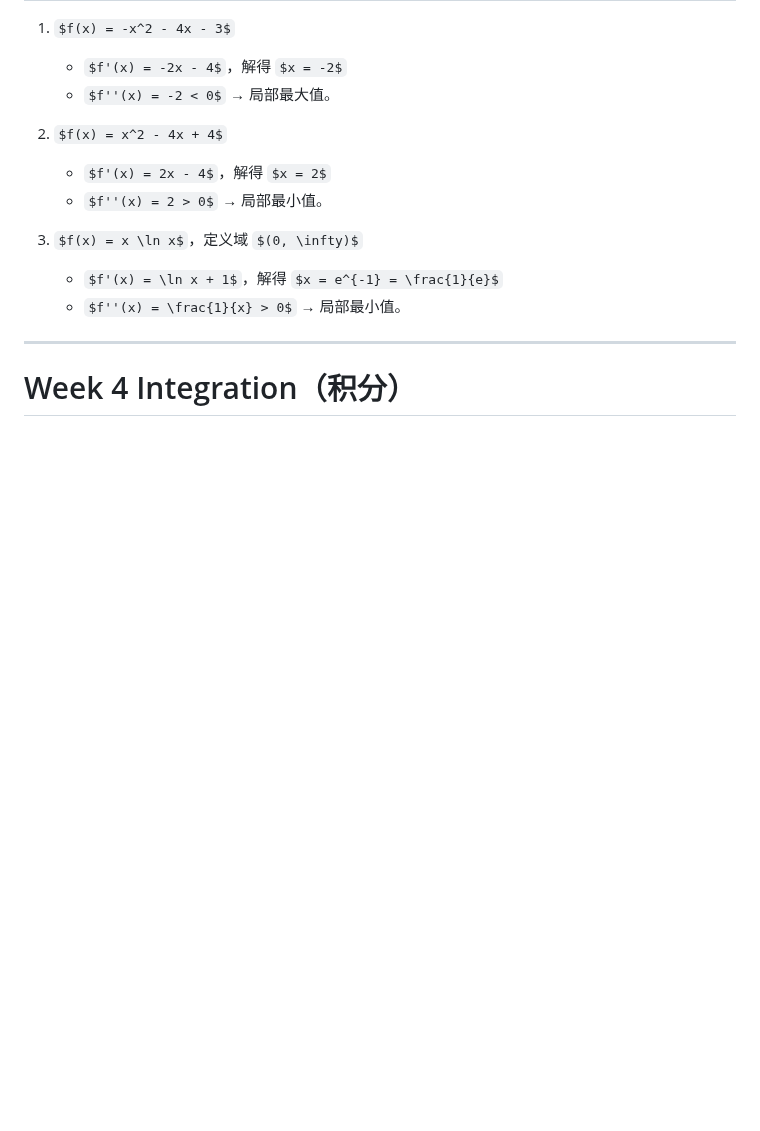
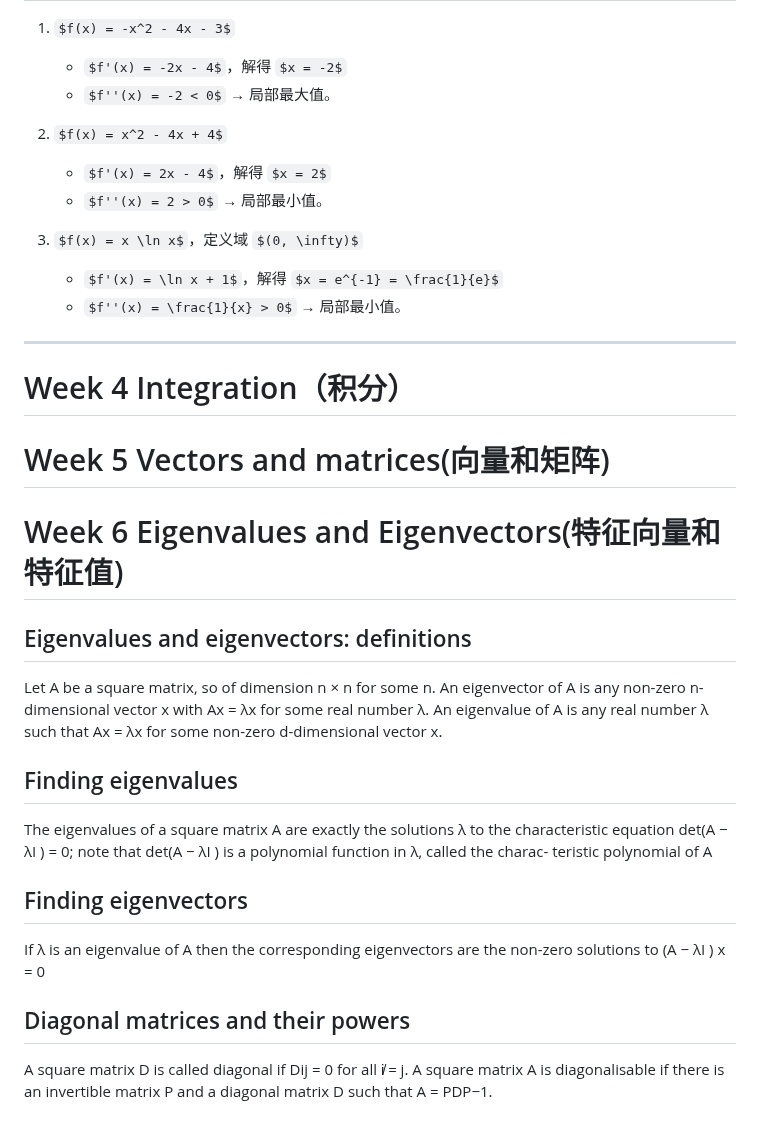
Before and after one commit to Andy-Sebastian/andy-sebastian.github.io, a Markdown page: docs/courses/MathematicalFoundations.md, the part around the change. Drawn GitHub-style; some formulas as TeX source; blank space fills up the shorter version.

Commit message:
draft note for week 6

```diff
--- a/docs/courses/MathematicalFoundations.md
+++ b/docs/courses/MathematicalFoundations.md
@@ -1261,3 +1261,35 @@ $$
 ---
 
 # Week 4 Integration（积分）
+
+# Week 5 Vectors and matrices(向量和矩阵)
+
+# Week 6 Eigenvalues and Eigenvectors(特征向量和特征值)
+
+## Eigenvalues and eigenvectors: definitions
+
+Let A be a square matrix, so of dimension n × n for some n.
+An eigenvector of A is any non-zero n-dimensional vector x with
+Ax = λx for some real number λ.
+An eigenvalue of A is any real number λ such that Ax = λx for
+some non-zero d-dimensional vector x.
+
+## Finding eigenvalues
+
+The eigenvalues of a square matrix A are exactly the solutions λ to the
+characteristic equation
+det(A − λI ) = 0;
+note that det(A − λI ) is a polynomial function in λ, called the charac-
+teristic polynomial of A
+
+## Finding eigenvectors
+
+If λ is an eigenvalue of A then the corresponding eigenvectors are the
+non-zero solutions to (A − λI ) x = 0
+
+## Diagonal matrices and their powers
+
+A square matrix D is called diagonal if Dij = 0 for all i̸ = j.
+A square matrix A is diagonalisable if there is an invertible matrix P
+and a diagonal matrix D such that
+A = PDP−1.
```
Also changed, not shown: docs/courses/Python.md (+9 -0 lines).
